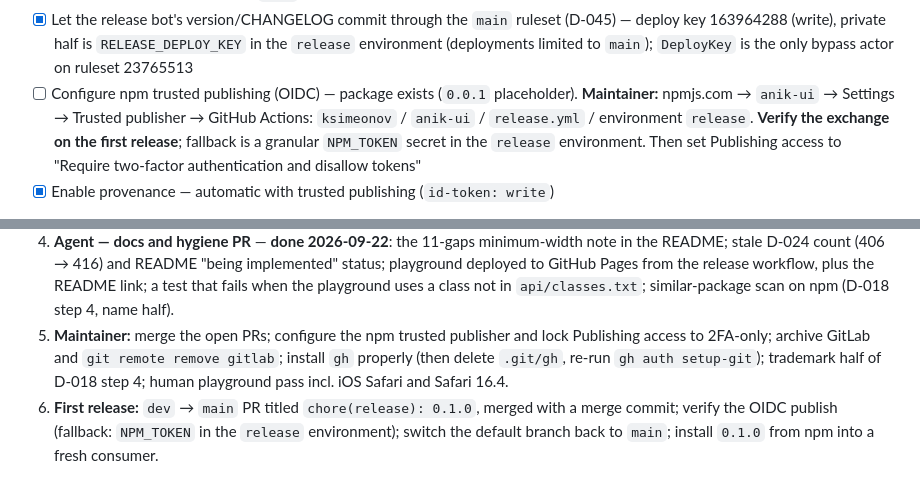
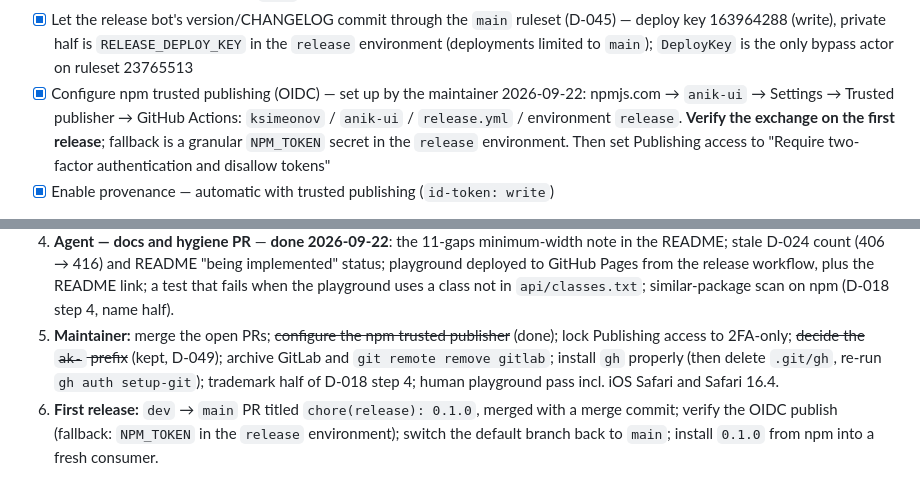
Before and after one commit to ksimeonov/anik-ui, a Markdown page: mvp-plan/TODO.md, 2 parts joined by grey strips. GitHub-like rendering.

```diff
--- a/mvp-plan/TODO.md
+++ b/mvp-plan/TODO.md
@@ -202,8 +202,8 @@ Acceptance gates, not activities. Each has a pass condition.
       — deploy key 163964288 (write), private half is `RELEASE_DEPLOY_KEY` in the
       `release` environment (deployments limited to `main`); `DeployKey` is the only
       bypass actor on ruleset 23765513
-- [ ] Configure npm trusted publishing (OIDC) — package exists (`0.0.1` placeholder).
-      **Maintainer:** npmjs.com → `anik-ui` → Settings → Trusted
+- [x] Configure npm trusted publishing (OIDC) — set up by the maintainer 2026-09-22:
+      npmjs.com → `anik-ui` → Settings → Trusted
       publisher → GitHub Actions: `ksimeonov` / `anik-ui` / `release.yml` / environment
       `release`. **Verify the exchange on the first release**; fallback is a granular
       `NPM_TOKEN` secret in the `release` environment. Then set Publishing access to
@@ -258,8 +258,8 @@ repo; **Maintainer** steps need npm / GitHub / GitLab access or a human eye.
    deployed to GitHub Pages from the release workflow, plus the README link; a test
    that fails when the playground uses a class not in `api/classes.txt`;
    similar-package scan on npm (D-018 step 4, name half).
-5. **Maintainer:** merge the open PRs; configure the npm trusted publisher and lock
-   Publishing access to 2FA-only; archive GitLab and `git remote remove gitlab`;
+5. **Maintainer:** merge the open PRs; ~~configure the npm trusted publisher~~ (done);
+   lock Publishing access to 2FA-only; ~~decide the `ak-` prefix~~ (kept, D-049); archive GitLab and `git remote remove gitlab`;
    install `gh` properly (then delete `.git/gh`, re-run `gh auth setup-git`); trademark
    half of D-018 step 4; human playground pass incl. iOS Safari and Safari 16.4.
 6. **First release:** `dev` → `main` PR titled `chore(release): 0.1.0`, merged with a
```
Also changed, not shown: mvp-plan/DECISIONS.md (+15 -11 lines).
